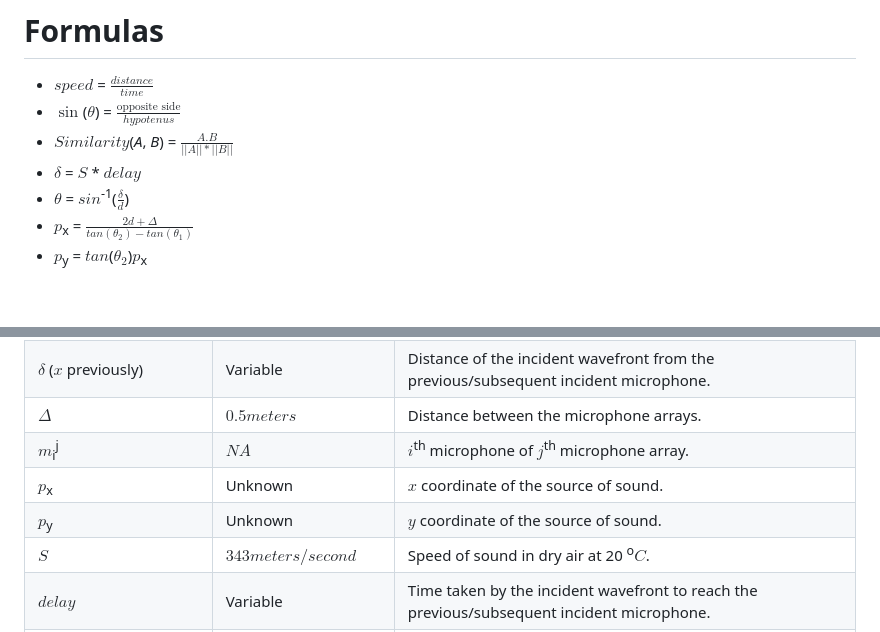
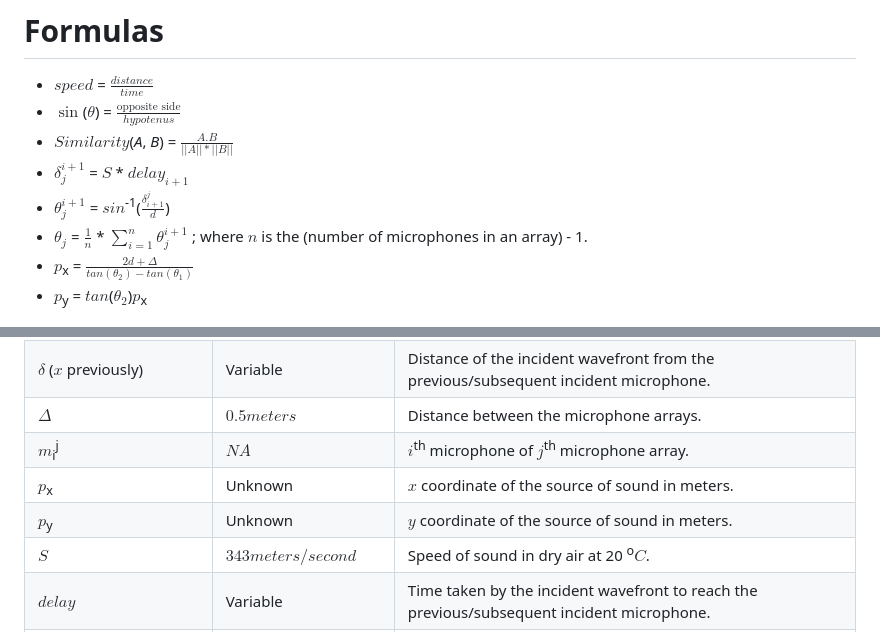
Before and after one commit to pranjallk1995/Beamforming-Research, a Markdown page: README.md, 2 parts joined by grey strips. Rendered like a GitHub page; blank space fills up the shorter version.

```diff
--- a/README.md
+++ b/README.md
@@ -60,8 +60,9 @@ To find the angular position of the source of sound with the help of two microph
 * $speed$ = $\frac{distance}{time}$
 * $\sin$($\theta$) = $\frac{\text{opposite side}}{hypotenus}$
 * $Similarity$(_A_, _B_) = $\frac{A.B}{||A|| * ||B||}$
-* $\delta$ = $S$ * $delay$
-* $\theta$ = $sin$<sup>-1</sup>($\frac{\delta}{d}$)
+* $\delta_{j}^{i+1}$ = $S$ * $delay_{i+1}$
+* $\theta_{j}^{i+1}$ = $sin$<sup>-1</sup>($\frac{\delta^{j}_{i+1}}{d}$)
+* $\theta_{j}$ = $\frac{1}{n}$ * $\sum_{i=1}^n\theta_{j}^{i+1}$ ; where $n$ is the (number of microphones in an array) - 1.
 * $p$<sub>x</sub> = $\frac{2d + \Delta}{tan(\theta_{2}) - tan(\theta_{1})}$
 * $p$<sub>y</sub> = $tan$($\theta_{2}$)$p$<sub>x</sub>
 
@@ -90,8 +91,8 @@ To find the angular position of the source of sound with the help of two microph
 | $\delta$ ($x$ previously)| Variable | Distance of the incident wavefront from the previous/subsequent incident microphone. |
 | $\Delta$ | $0.5 meters$ | Distance between the microphone arrays. |
 | $m$<sub>i</sub><sup>j</sup> | $NA$ | $i$<sup>th</sup> microphone of $j$<sup>th</sup> microphone array. |
-| $p$<sub>x</sub> | Unknown | $x$ coordinate of the source of sound. |
-| $p$<sub>y</sub> | Unknown | $y$ coordinate of the source of sound. |
+| $p$<sub>x</sub> | Unknown | $x$ coordinate of the source of sound in meters. |
+| $p$<sub>y</sub> | Unknown | $y$ coordinate of the source of sound in meters. |
 | $S$ | $343 meters/second$ | Speed of sound in dry air at 20 <sup>o</sup>$C$.
 | $delay$ | Variable | Time taken by the incident wavefront to reach the previous/subsequent incident microphone. |
 | Sampling Rate | $44100 samples/second$ | The number of samples taken from a continuous signal to make a digital signal. |
```
Also changed, not shown: other parts of README.md (+2 -2 lines), Images/Actual_location.jpg (added), Images/Angular_location.jpg (added), Images/D.jpg (deleted), Images/Experimental_setup.jpg, Images/Theta.jpg (deleted), 11 other files.
